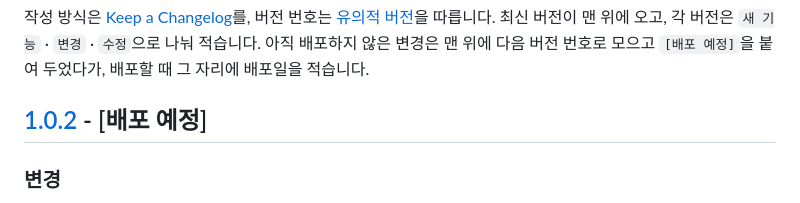
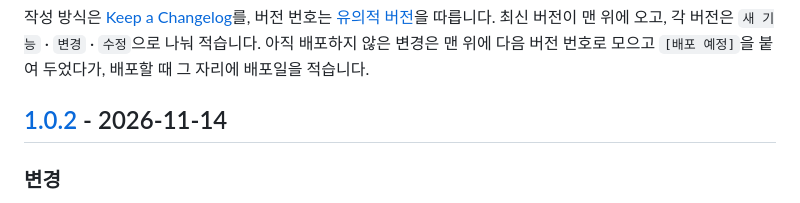
Before and after one commit to deuxdoom/FrameDoubler, a Markdown page: CHANGELOG.md, the part around the change. Drawn GitHub-style.

Commit message:
Prepare the 1.0.2 release notes and intro page
- CHANGELOG: release date for 1.0.2.
- Intro page: 1.0.2 news badge and summary, update card describes the
  separate installer window and settings.ini (Korean and English).
- Update-window captures show the versioned package name; README shows the
  new installer window.

```diff
--- a/CHANGELOG.md
+++ b/CHANGELOG.md
@@ -7,7 +7,7 @@
 `새 기능` · `변경` · `수정`으로 나눠 적습니다. 아직 배포하지 않은 변경은 맨 위에 다음 버전
 번호로 모으고 `[배포 예정]`을 붙여 두었다가, 배포할 때 그 자리에 배포일을 적습니다.
 
-## [1.0.2] - [배포 예정]
+## [1.0.2] - 2026-11-14
 
 ### 변경
 
```
Also changed, not shown: README.md (+2 -0 lines), docs/img/screen-installer.png (added), docs/img/screen-update-en.png, docs/img/screen-update.png, 1 other file.
